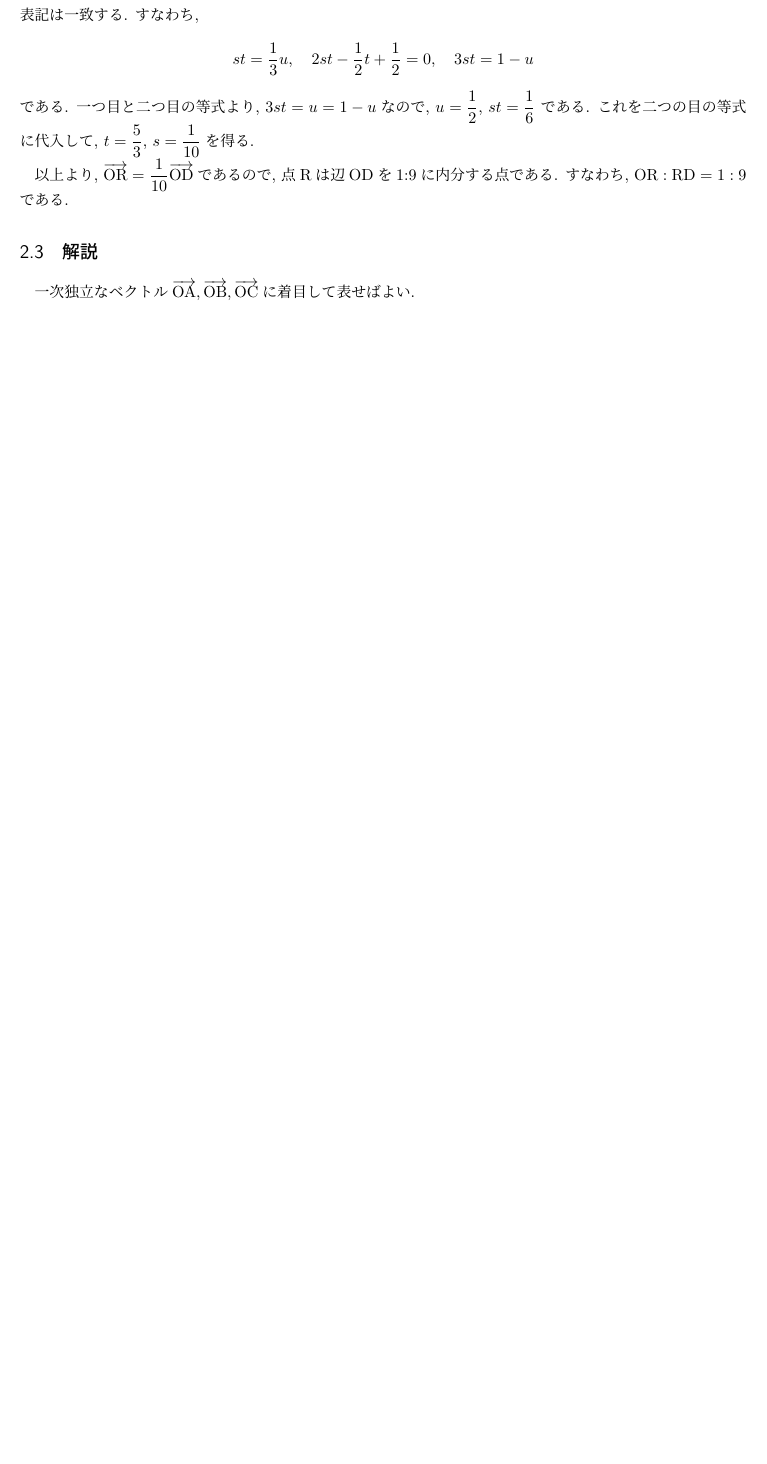
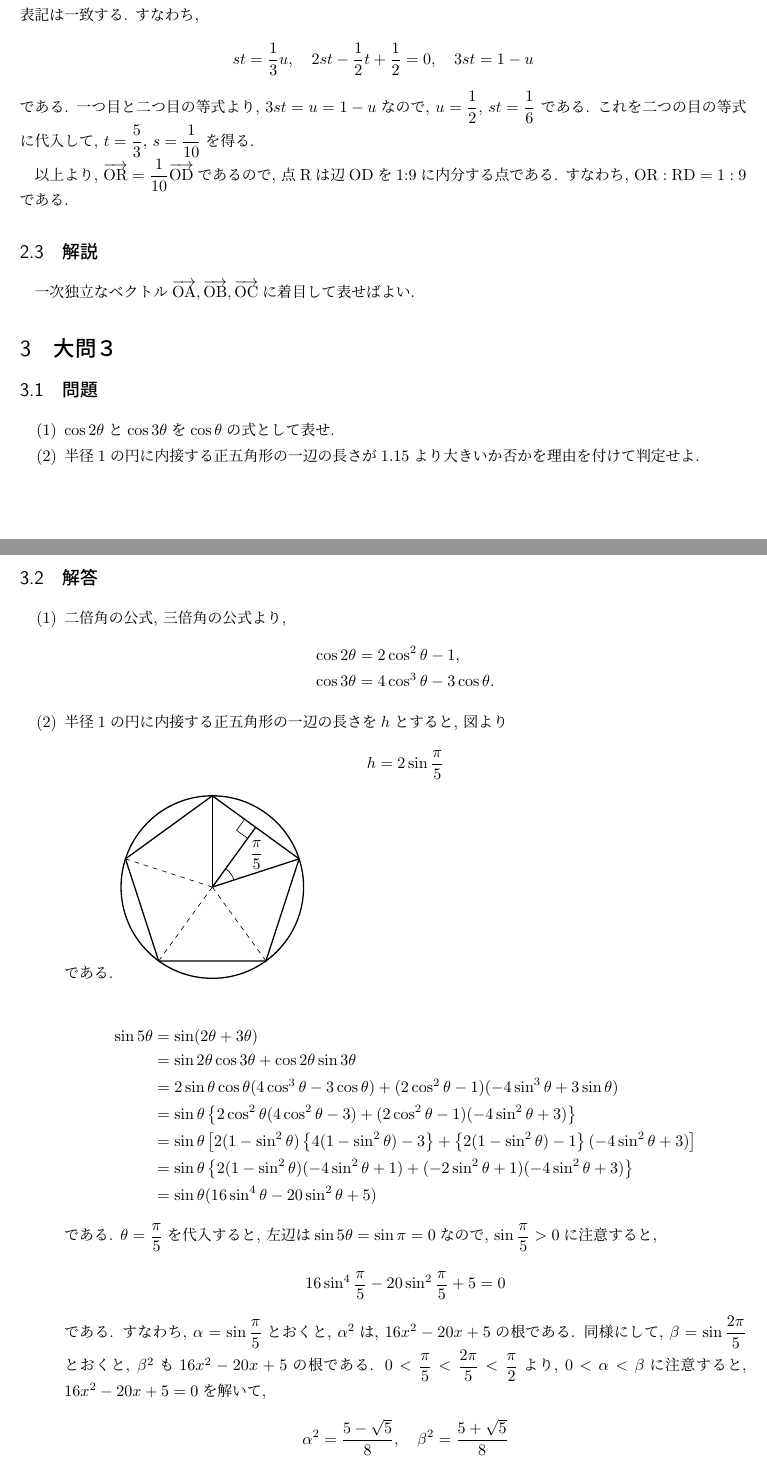
Before and after one commit to tt0801/jp-univ-math-exams, a LaTeX document (kyoto_university/2023/solution_hum.tex): part of page 3 of 3 before the commit and two parts of pages 3 and 4 of 5 after it, the two joined at a grey line, cut so that both start at the same text, the shorter picture padded with empty space. Compiled offline with pLaTeX and dvipdfmx.

Commit message:
Adding problem3 to ku/2023/hum

```diff
--- a/kyoto_university/2023/solution_hum.tex
+++ b/kyoto_university/2023/solution_hum.tex
@@ -159,3 +159,72 @@
     \subsection{解説}
     一次独立なベクトル$\posv{OA},\posv{OB},\posv{OC}$に着目して表せばよい.
 
+    \section{大問３}
+    \subsection{問題}
+    \begin{itemize}
+        \item [(1)] $\cos 2\theta$と$\cos 3\theta$を$\cos \theta$の式として表せ.
+        \item [(2)] 半径1の円に内接する正五角形の一辺の長さが1.15より大きいか否かを理由を付けて判定せよ.
+    \end{itemize}
+
+    \subsection{解答}
+    \begin{itemize}
+        \item [(1)] 二倍角の公式, 三倍角の公式より,
+        \begin{align*}
+            \cos 2\theta &= 2\cos^2 \theta -1, \\
+            \cos 3\theta &= 4\cos^3 \theta -3 \cos \theta.
+        \end{align*}
+        \item [(2)] 半径1の円に内接する正五角形の一辺の長さを$h$とすると,
+        図より
+        \begin{equation*}
+            h = 2 \sin \dfrac{\pi}{5}
+        \end{equation*}
+        である.
+        \begin{tikzpicture}
+            % Draw the unit circle
+            \draw[thick] (0,0) circle(2);
+
+            % Define the vertices of the pentagon
+            \coordinate (O) at (0,0);
+            \foreach \i in {1,2,3,4,5} {
+                \coordinate (P\i) at ({2*cos(90 + \i*360/5)}, {2*sin(90 + \i*360/5)});
+            }
+            \coordinate (M) at ({cos(90 - 360/5)}, {1 + sin(90 - 360/5)});
+
+            % Draw the pentagon
+            \draw[thick] (P1) -- (P2) -- (P3) -- (P4) -- (P5) -- cycle;
+
+            % Draw radius lines to vertices
+            \foreach \i in {1,2,3} {
+                \draw[dashed] (0,0) -- (P\i);
+            }
+            \draw[thick] (0,0) -- (P4);
+            \draw[thick] (0,0) -- (P5);
+            \draw[thick] (0,0) -- (M);
+
+            \pic[draw, -, "$\dfrac{\pi}{5}$", angle radius=0.5cm, angle eccentricity=2.4] {angle=P4--O--M};
+            \pic[draw, angle radius=0.3cm] {right angle=P5--M--O};
+
+        \end{tikzpicture}
+
+        \begin{align*}
+            \sin 5\theta
+            &= \sin (2\theta + 3\theta) \\
+            &= \sin 2\theta \cos 3\theta + \cos 2\theta \sin 3\theta \\
+            &= 2\sin \theta \cos \theta (4\cos^3 \theta -3 \cos \theta) + (2\cos^2 \theta -1)(-4 \sin^3 \theta + 3\sin \theta) \\
+            &= \sin \theta \left\{2\cos^2 \theta (4\cos^2 \theta -3)+ (2\cos^2 \theta -1)(-4 \sin^2 \theta + 3)\right\} \\
+            &= \sin \theta \left[2(1-\sin^2\theta)\left\{4(1-\sin^2\theta)  -3\right\}+ \left\{2(1-\sin^2\theta)  -1\right\}(-4 \sin^2 \theta + 3)\right] \\
+            &= \sin \theta \left\{2(1-\sin^2\theta)(-4\sin^2 \theta +1)+ (-2\sin^2 \theta +1)(-4 \sin^2 \theta + 3)\right\} \\
+            &= \sin \theta (16\sin^4\theta - 20 \sin^2 \theta +5)
+        \end{align*}
+        である. $\theta = \dfrac{\pi}{5}$を代入すると, 左辺は$\sin 5\theta = \sin \pi =0$なので,
+        $\sin \dfrac{\pi}{5} >0$に注意すると,
+        \begin{align*}
+            16\sin^4\dfrac{\pi}{5} - 20 \sin^2\dfrac{\pi}{5}  +5 = 0
+        \end{align*}
+        である. すなわち, $\alpha = \sin \dfrac{\pi}{5}$とおくと, $\alpha^2$は, $16x^2 -20x + 5$の
+        根である. 同様にして, $\beta = \sin \dfrac{2\pi}{5}$とおくと,
+        $\beta^2$も$16x^2 -20x + 5$の根である. $0<\dfrac{\pi}{5} < \dfrac{2\pi}{5}<\dfrac{\pi}{2}$より,
+        $0<\alpha < \beta$に注意すると, $16x^2 -20x + 5=0$を解いて,
+        \begin{align*}
+            \alpha^2 = \dfrac{5-\sqrt{5}}{8}, \quad \beta^2 = \dfrac{5+\sqrt{5}}{8}
+        \end{align*}
```
Also changed, not shown: kyoto_university/2023/solution_hum.pdf, kyoto_university/2023/solution_hum.tex (23 more changed lines).
